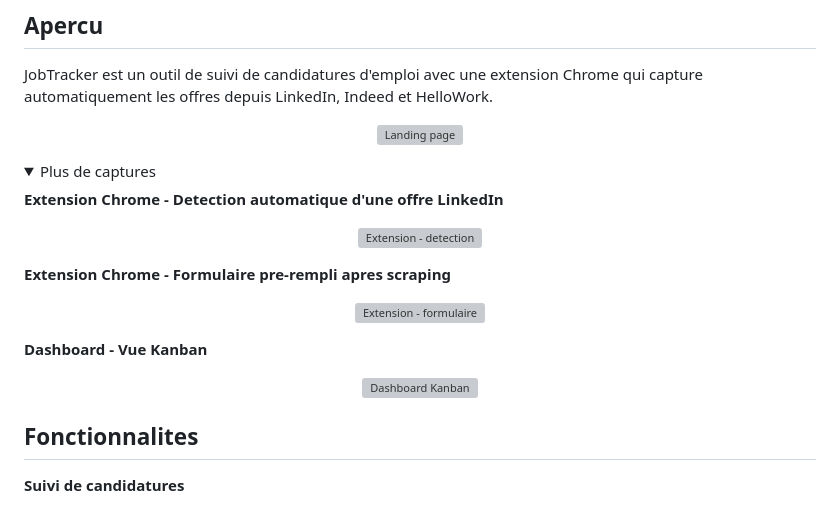
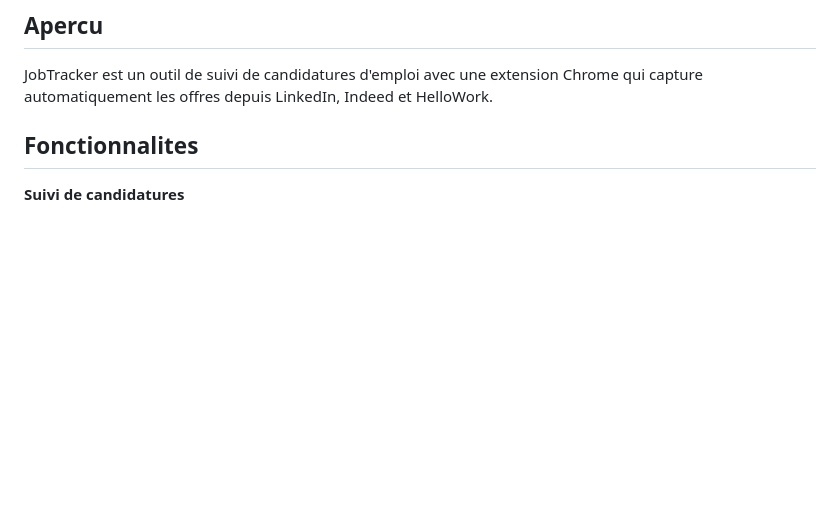
Before and after one commit to dedickerbenoit/job-tracker, a Markdown page: README.md, the part around the change. GitHub-like rendering; folded sections open; blank space fills up the shorter version; grey boxes are pictures that could not be loaded.

Commit message:
docs: retirer les screenshots du README

```diff
--- a/README.md
+++ b/README.md
@@ -20,33 +20,6 @@
 ## Apercu
 
 JobTracker est un outil de suivi de candidatures d'emploi avec une extension Chrome qui capture automatiquement les offres depuis LinkedIn, Indeed et HelloWork.
-
-<p align="center">
-  <img src="extension/screenshots/screenshot-1.png" alt="Landing page" width="700">
-</p>
-
-<details>
-<summary>Plus de captures</summary>
-
-**Extension Chrome - Detection automatique d'une offre LinkedIn**
-
-<p align="center">
-  <img src="extension/screenshots/screenshot-3.png" alt="Extension - detection" width="700">
-</p>
-
-**Extension Chrome - Formulaire pre-rempli apres scraping**
-
-<p align="center">
-  <img src="extension/screenshots/screenshot-2.png" alt="Extension - formulaire" width="700">
-</p>
-
-**Dashboard - Vue Kanban**
-
-<p align="center">
-  <img src="extension/screenshots/screenshot-4.png" alt="Dashboard Kanban" width="700">
-</p>
-
-</details>
 
 ## Fonctionnalites
 
```
